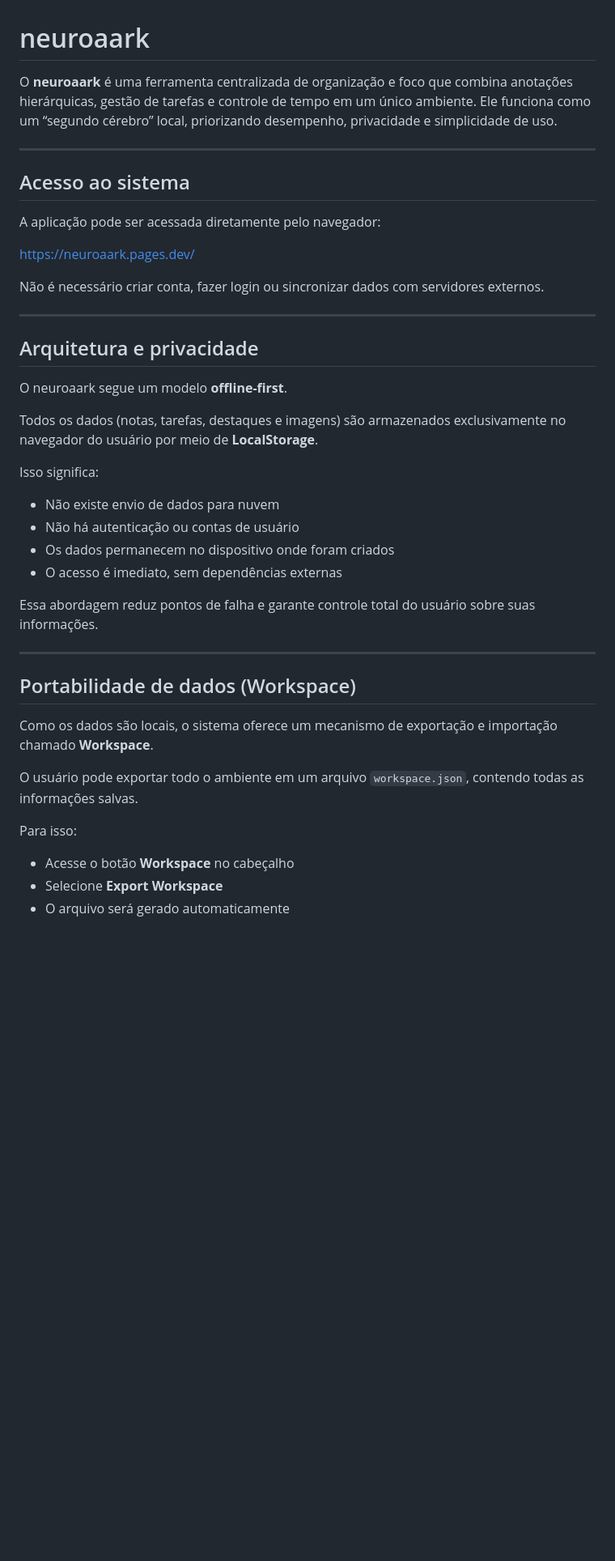
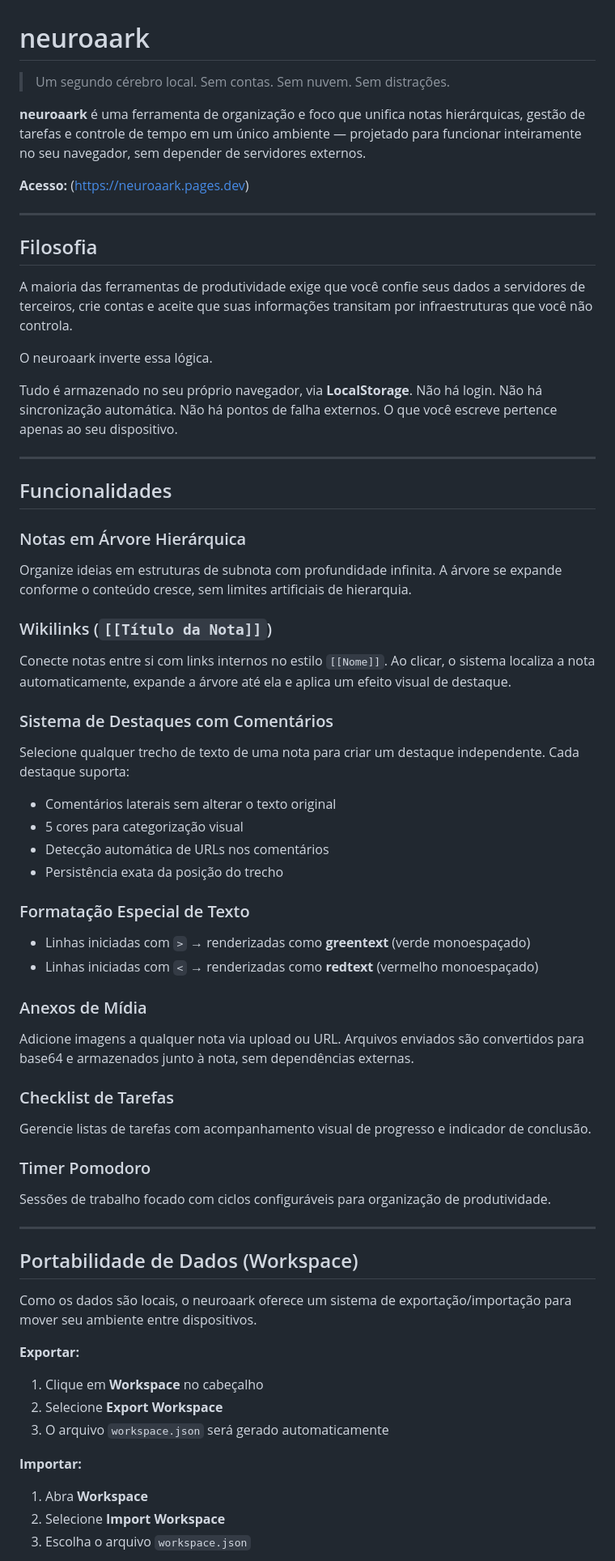
Before and after one commit to alexandredoamarante/NeuroFlow, a Markdown page: README.md, the part around one of its changes. Shown at 81% size. Rendered like a GitHub page; blank space fills up the shorter version.

```diff
--- a/README.md
+++ b/README.md
@@ -1,45 +1,66 @@
 # neuroaark
 
-O **neuroaark** é uma ferramenta centralizada de organização e foco que combina anotações hierárquicas, gestão de tarefas e controle de tempo em um único ambiente. Ele funciona como um “segundo cérebro” local, priorizando desempenho, privacidade e simplicidade de uso.
+> Um segundo cérebro local. Sem contas. Sem nuvem. Sem distrações.
+
+**neuroaark** é uma ferramenta de organização e foco que unifica notas hierárquicas, gestão de tarefas e controle de tempo em um único ambiente — projetado para funcionar inteiramente no seu navegador, sem depender de servidores externos.
+
+**Acesso:** (https://neuroaark.pages.dev)
 
 ---
 
-## Acesso ao sistema
+## Filosofia
 
-A aplicação pode ser acessada diretamente pelo navegador:
+A maioria das ferramentas de produtividade exige que você confie seus dados a servidores de terceiros, crie contas e aceite que suas informações transitam por infraestruturas que você não controla.
 
-https://neuroaark.pages.dev/
+O neuroaark inverte essa lógica.
 
-Não é necessário criar conta, fazer login ou sincronizar dados com servidores externos.
+Tudo é armazenado no seu próprio navegador, via **LocalStorage**. Não há login. Não há sincronização automática. Não há pontos de falha externos. O que você escreve pertence apenas ao seu dispositivo.
 
 ---
 
-## Arquitetura e privacidade
+## Funcionalidades
 
-O neuroaark segue um modelo **offline-first**.
+### Notas em Árvore Hierárquica
+Organize ideias em estruturas de subnota com profundidade infinita. A árvore se expande conforme o conteúdo cresce, sem limites artificiais de hierarquia.
 
-Todos os dados (notas, tarefas, destaques e imagens) são armazenados exclusivamente no navegador do usuário por meio de **LocalStorage**.
+### Wikilinks (`[[Título da Nota]]`)
+Conecte notas entre si com links internos no estilo `[[Nome]]`. Ao clicar, o sistema localiza a nota automaticamente, expande a árvore até ela e aplica um efeito visual de destaque.
 
-Isso significa:
+### Sistema de Destaques com Comentários
+Selecione qualquer trecho de texto de uma nota para criar um destaque independente. Cada destaque suporta:
+- Comentários laterais sem alterar o texto original
+- 5 cores para categorização visual
+- Detecção automática de URLs nos comentários
+- Persistência exata da posição do trecho
 
-- Não existe envio de dados para nuvem
-- Não há autenticação ou contas de usuário
-- Os dados permanecem no dispositivo onde foram criados
-- O acesso é imediato, sem dependências externas
+### Formatação Especial de Texto
+- Linhas iniciadas com `>` → renderizadas como **greentext** (verde monoespaçado)
+- Linhas iniciadas com `<` → renderizadas como **redtext** (vermelho monoespaçado)
 
-Essa abordagem reduz pontos de falha e garante controle total do usuário sobre suas informações.
+### Anexos de Mídia
+Adicione imagens a qualquer nota via upload ou URL. Arquivos enviados são convertidos para base64 e armazenados junto à nota, sem dependências externas.
+
+### Checklist de Tarefas
+Gerencie listas de tarefas com acompanhamento visual de progresso e indicador de conclusão.
+
+### Timer Pomodoro
+Sessões de trabalho focado com ciclos configuráveis para organização de produtividade.
+
 
 ---
 
-## Portabilidade de dados (Workspace)
 
-Como os dados são locais, o sistema oferece um mecanismo de exportação e importação chamado **Workspace**.
+## Portabilidade de Dados (Workspace)
 
-O usuário pode exportar todo o ambiente em um arquivo `workspace.json`, contendo todas as informações salvas.
+Como os dados são locais, o neuroaark oferece um sistema de exportação/importação para mover seu ambiente entre dispositivos.
 
-Para isso:
+**Exportar:**
+1. Clique em **Workspace** no cabeçalho
+2. Selecione **Export Workspace**
+3. O arquivo `workspace.json` será gerado automaticamente
 
-- Acesse o botão **Workspace** no cabeçalho
-- Selecione **Export Workspace**
-- O arquivo será gerado automaticamente
+**Importar:**
+1. Abra **Workspace**
+2. Selecione **Import Workspace**
+3. Escolha o arquivo `workspace.json`
 
```
Also changed, not shown: other parts of README.md (+6 -63 lines).
